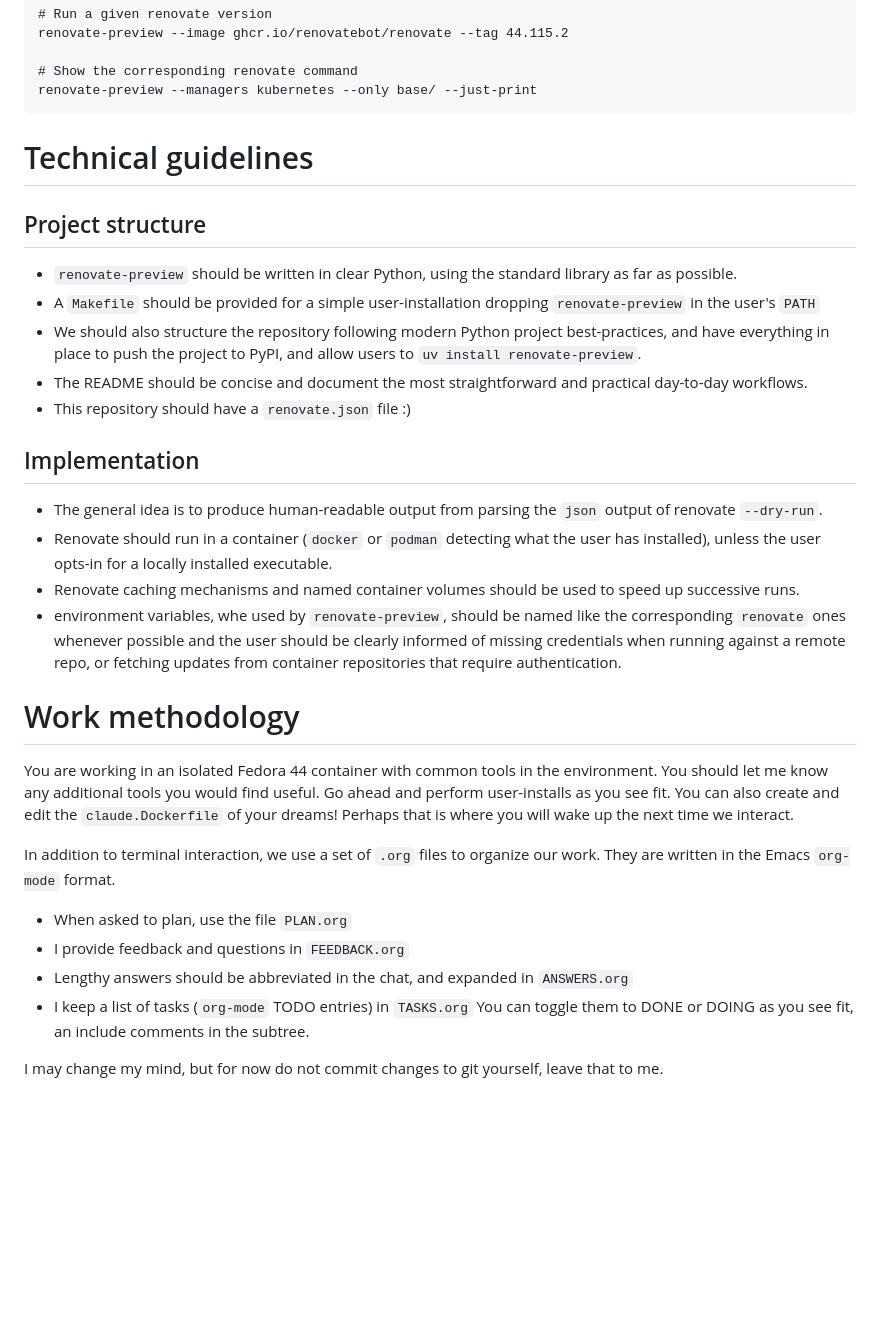
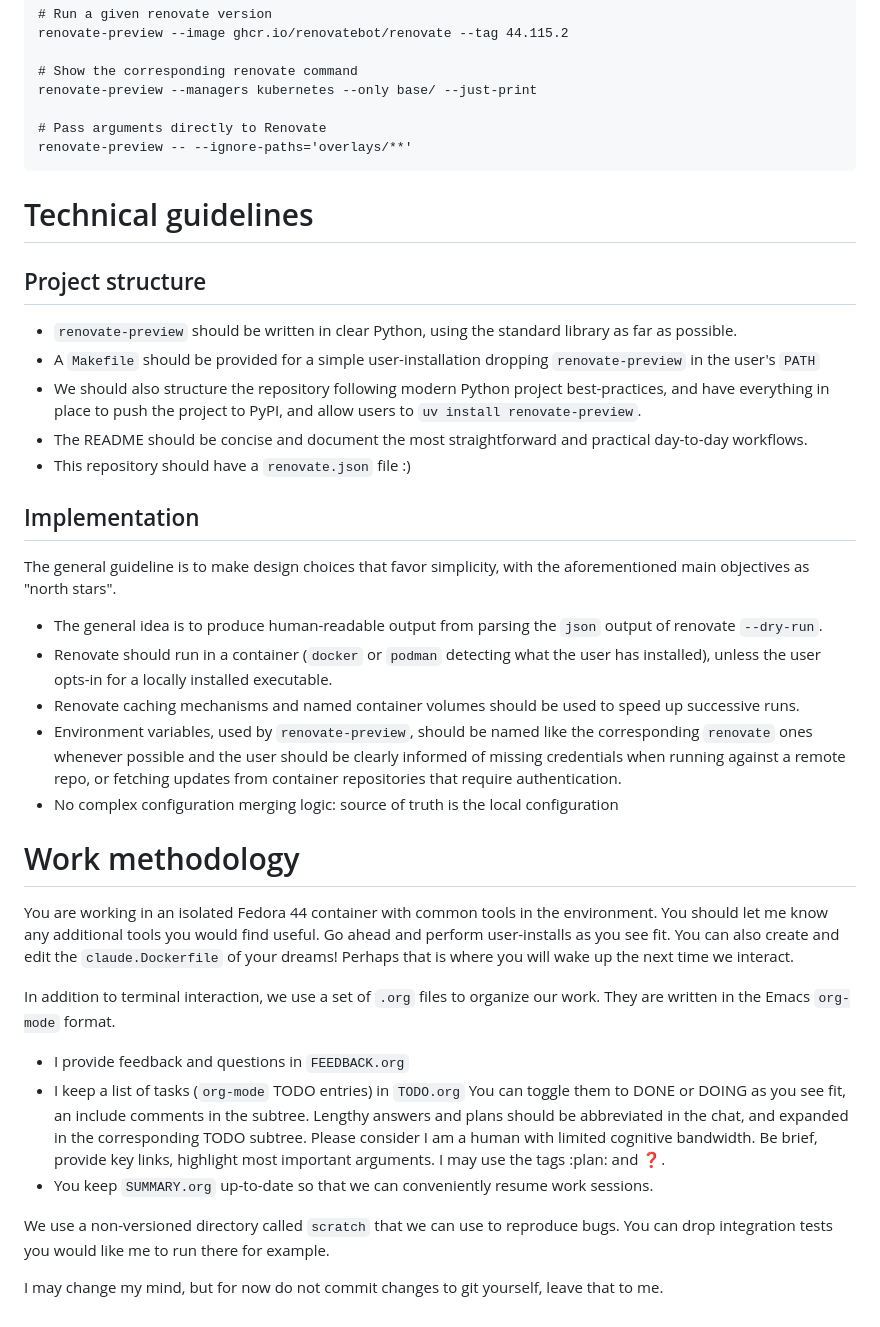
Before and after one commit to kwentine/renovate-preview, a Markdown page: CLAUDE.md, the part around one of its changes. Drawn GitHub-style; blank space fills up the shorter version.

````diff
--- a/CLAUDE.md
+++ b/CLAUDE.md
@@ -61,6 +103,9 @@ renovate-preview --image ghcr.io/renovatebot/renovate --tag 44.115.2
 
 # Show the corresponding renovate command
 renovate-preview --managers kubernetes --only base/ --just-print
+
+# Pass arguments directly to Renovate
+renovate-preview -- --ignore-paths='overlays/**'
 ```
 
 # Technical guidelines
@@ -74,15 +119,18 @@ renovate-preview --managers kubernetes --only base/ --just-print
 - The README should be concise and document the most straightforward and practical day-to-day workflows.
 - This repository should have a `renovate.json` file :)
 
+## Implementation
 
-## Implementation
+The general guideline is to make design choices that favor simplicity,
+with the aforementioned main objectives as "north stars".
 
 - The general idea is to produce human-readable output from parsing the `json` output of renovate `--dry-run`.
 - Renovate should run in a container (`docker` or `podman` detecting what the user has installed), unless the user opts-in for a locally installed executable.
 - Renovate caching mechanisms and named container volumes should be used to speed up successive runs.
-- environment variables, whe used by `renovate-preview`, should be named like the corresponding `renovate` ones whenever possible
+- Environment variables, used by `renovate-preview`, should be named like the corresponding `renovate` ones whenever possible
   and the user should be clearly informed of missing credentials when running against a remote repo,
   or fetching updates from container repositories that require authentication.
+- No complex configuration merging logic: source of truth is the local configuration
 
 # Work methodology
 
@@ -93,10 +141,15 @@ You can also create and edit the `claude.Dockerfile` of your dreams! Perhaps tha
 In addition to terminal interaction, we use a set of `.org` files to organize our work.
 They are written in the Emacs `org-mode` format.
 
-- When asked to plan, use the file `PLAN.org`
 - I provide feedback and questions in `FEEDBACK.org`
-- Lengthy answers should be abbreviated in the chat, and expanded in `ANSWERS.org`
-- I keep a list of tasks (`org-mode` TODO entries) in `TASKS.org`
+- I keep a list of tasks (`org-mode` TODO entries) in `TODO.org`
   You can toggle them to DONE or DOING as you see fit, an include comments in the subtree.
+  Lengthy answers and plans should be abbreviated in the chat, and expanded in the corresponding TODO subtree.
+  Please consider I am a human with limited cognitive bandwidth. Be brief, provide key links, highlight most important arguments.
+  I may use the tags :plan: and :question:.
+- You keep `SUMMARY.org` up-to-date so that we can conveniently resume work sessions.
+
+We use a non-versioned directory called `scratch` that we can use to reproduce bugs.
+You can drop integration tests you would like me to run there for example.
 
 I may change my mind, but for now do not commit changes to git yourself, leave that to me.
````
Also changed, not shown: other parts of CLAUDE.md (+56 -14 lines).
